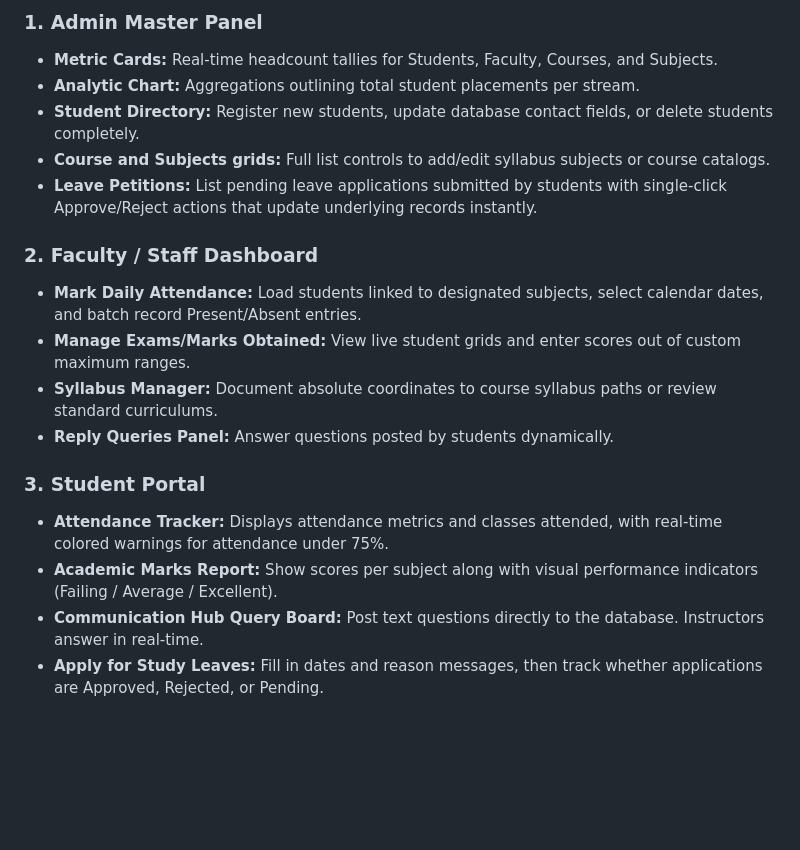
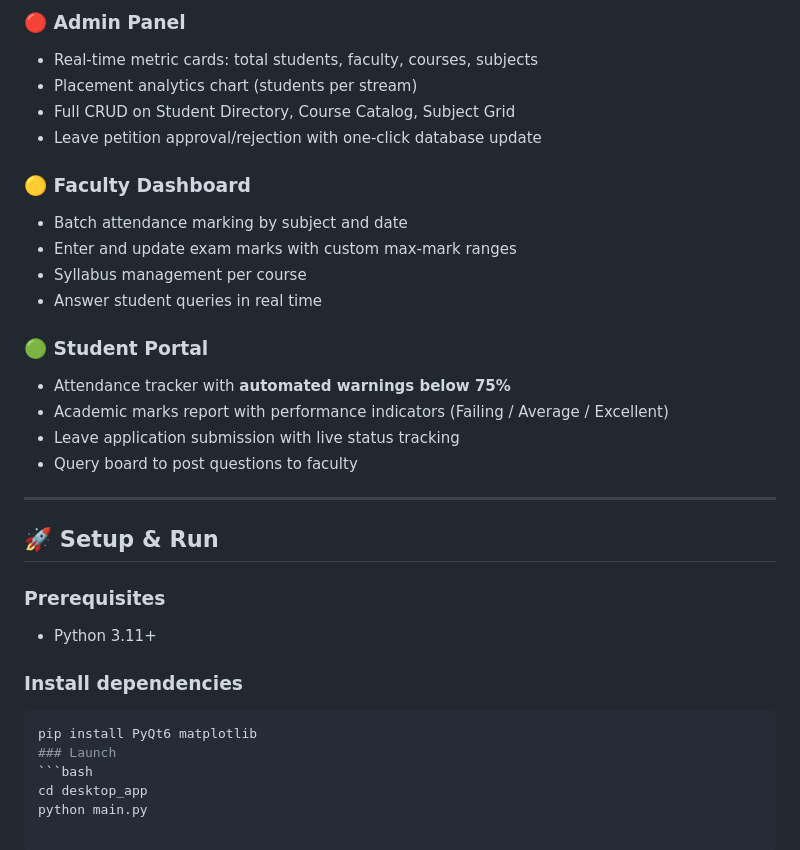
Before and after one commit to Tisha2601/Coaching-Management-System-, a Markdown page: README.md, the part around one of its changes. Drawn GitHub-style; blank space fills up the shorter version.

````diff
--- a/README.md
+++ b/README.md
@@ -69,19 +56,33 @@ The following offline accounts are pre-loaded in the local SQLite table on first
 
-### 1. Admin Master Panel
-* **Metric Cards:** Real-time headcount tallies for Students, Faculty, Courses, and Subjects.
-* **Analytic Chart:** Aggregations outlining total student placements per stream.
-* **Student Directory:** Register new students, update database contact fields, or delete students completely.
-* **Course and Subjects grids:** Full list controls to add/edit syllabus subjects or course catalogs.
-* **Leave Petitions:** List pending leave applications submitted by students with single-click Approve/Reject actions that update underlying records instantly.
+### 🔴 Admin Panel
+- Real-time metric cards: total students, faculty, courses, subjects
+- Placement analytics chart (students per stream)
+- Full CRUD on Student Directory, Course Catalog, Subject Grid
+- Leave petition approval/rejection with one-click database update
 
-### 2. Faculty / Staff Dashboard
-* **Mark Daily Attendance:** Load students linked to designated subjects, select calendar dates, and batch record Present/Absent entries.
-* **Manage Exams/Marks Obtained:** View live student grids and enter scores out of custom maximum ranges.
-* **Syllabus Manager:** Document absolute coordinates to course syllabus paths or review standard curriculums.
-* **Reply Queries Panel:** Answer questions posted by students dynamically.
+### 🟡 Faculty Dashboard
+- Batch attendance marking by subject and date
+- Enter and update exam marks with custom max-mark ranges
+- Syllabus management per course
+- Answer student queries in real time
 
-### 3. Student Portal
-* **Attendance Tracker:** Displays attendance metrics and classes attended, with real-time colored warnings for attendance under 75%.
-* **Academic Marks Report:** Show scores per subject along with visual performance indicators (Failing / Average / Excellent).
-* **Communication Hub Query Board:** Post text questions directly to the database. Instructors answer in real-time.
-* **Apply for Study Leaves:** Fill in dates and reason messages, then track whether applications are Approved, Rejected, or Pending.
+### 🟢 Student Portal
+- Attendance tracker with **automated warnings below 75%**
+- Academic marks report with performance indicators (Failing / Average / Excellent)
+- Leave application submission with live status tracking
+- Query board to post questions to faculty
+
+---
+
+## 🚀 Setup & Run
+
+### Prerequisites
+- Python 3.11+
+
+### Install dependencies
+```bash
+pip install PyQt6 matplotlib
+### Launch
+```bash
+cd desktop_app
+python main.py
````
Also changed, not shown: other parts of README.md (+37 -50 lines).
